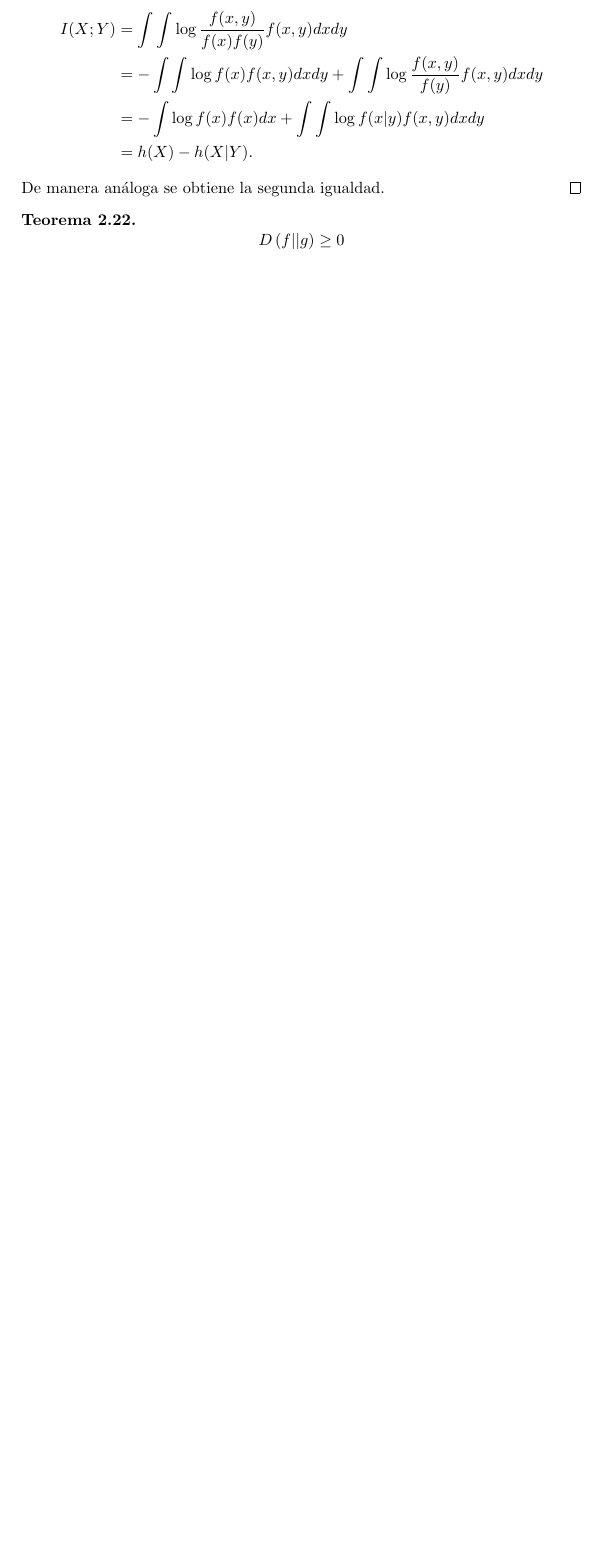
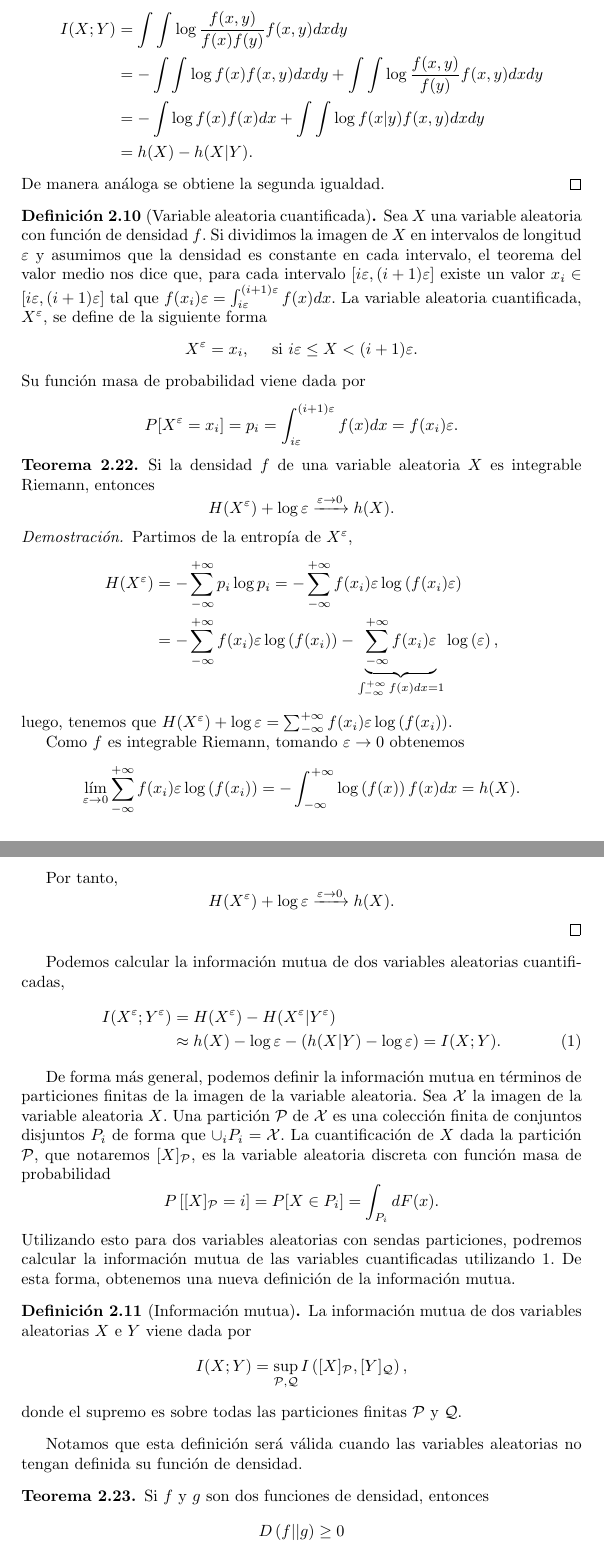
Before and after one commit to SofiaAlmeida/TFG, a LaTeX document (e1.tex): part of page 21 of 38 before the commit and two parts of pages 21 and 22 of 39 after it, the two joined at a grey line, cut so that both start at the same text, the shorter picture padded with empty space. Compiled offline with pdfLaTeX; a LaTeX package or settings file that is missing is left out.

Commit message:
Continúa caso continuo

```diff
--- a/e1.tex
+++ b/e1.tex
@@ -23,6 +23,10 @@
 \usepackage[Symbol]{upgreek} %pi
 \usepackage{mathtools}
 %\allowdisplaybreaks
+\AtBeginDocument{\renewcommand{\epsilon}{\varepsilon}}
+\AtBeginDocument{\newcommand{\R}{\mathbb{R}}}
+\AtBeginDocument{\newcommand{\E}{\mathbb{E}}}
+
 
 %%% Tablas
 \usepackage{tabularx}
@@ -925,7 +929,53 @@ I(X;Y) = h(X) - h(X|Y) = h(Y) - h(Y|X).
 De manera análoga se obtiene la segunda igualdad.
 \end{proof}
 
-\begin{theorem}\[
+\begin{definition}[Variable aleatoria cuantificada]
+  Sea $X$ una variable aleatoria con función de densidad $f$. Si dividimos la imagen de $X$ en intervalos de longitud $\epsilon$ y asumimos que la densidad es constante en cada intervalo, el teorema del valor medio nos dice que, para cada intervalo $\left[i\epsilon, (i+1)\epsilon\right]$ existe un valor $x_i\in \left[i\epsilon, (i+1)\epsilon\right]$ tal que $f(x_i)\epsilon = \int_{i\epsilon}^{(i+1)\epsilon}f(x)dx$.
+  La variable aleatoria cuantificada, $X^{\epsilon}$, se define de la siguiente forma\[
+X^{\epsilon} = x_i, \quad \text{ si } i\epsilon \leq X  < (i+1)\epsilon.
+\]Su función masa de probabilidad viene dada por \[
+P[X^\epsilon = x_i] = p_i =  \int_{i\epsilon}^{(i+1)\epsilon}f(x)dx = f(x_i)\epsilon.
+\]
+\end{definition}
+
+\begin{theorem}
+  Si la densidad $f$ de una variable aleatoria $X$ es integrable Riemann, entonces\[
+H(X^{\varepsilon}) + \log \epsilon \xrightarrow[]{\epsilon \to 0}  h(X).
+  \]
+\end{theorem}
+\begin{proof}
+  Partimos de la entropía de $X^{\epsilon}$,
+  \begin{align*}
+    H(X^{\epsilon}) &= - \sum_{-\infty}^{+\infty} p_i \log p_i = - \sum_{-\infty}^{+\infty}f(x_i)\epsilon \log\left ( f(x_i)\epsilon \right )\\
+    &= -  \sum_{-\infty}^{+\infty}f(x_i)\epsilon \log\left ( f(x_i) \right ) - \underbrace{\sum_{-\infty}^{+\infty}f(x_i)\epsilon}_{\int_{-\infty}^{+\infty}f(x)dx=1} \log\left ( \epsilon \right ),
+  \end{align*}
+  luego, tenemos que $H(X^{\epsilon}) + \log \epsilon  = \sum_{-\infty}^{+\infty}f(x_i)\epsilon \log\left ( f(x_i) \right )$.
+
+  Como $f$ es integrable Riemann, tomando $\epsilon \to 0$ obtenemos \[\lim_{\epsilon \to 0}\sum_{-\infty}^{+\infty}f(x_i)\epsilon \log\left ( f(x_i) \right )  = - \int_{-\infty}^{+\infty}\log\left( f(x)\right) f(x)dx = h(X).\]
+
+  Por tanto,\[
+H(X^{\varepsilon}) + \log \epsilon \xrightarrow[]{\epsilon \to 0}  h(X).
+  \]
+\end{proof}
+
+Podemos calcular la información mutua de dos variables aleatorias cuantificadas,
+\begin{align}\label{eq:imq}
+  I(X^{\epsilon};Y^{\epsilon}) &= H(X^{\epsilon}) - H(X^{\epsilon}|Y^{\epsilon})\nonumber\\&\approx h(X) - \log\epsilon - (h(X|Y) - \log\epsilon) = I(X;Y).
+\end{align}
+
+De forma más general, podemos definir la información mutua en términos de particiones finitas de la imagen de la variable aleatoria. Sea $\mathcal{X}$ la imagen de la variable aleatoria $X$. Una partición $\mathcal{P}$ de $\mathcal{X}$ es una colección finita de conjuntos disjuntos $P_i$ de forma que $\cup_i P_i = \mathcal{X}$. La cuantificación de $X$ dada la partición $\mathcal{P}$, que notaremos $[X]_{\mathcal{P}}$, es la variable aleatoria discreta con función masa de probabilidad\[
+P\left[[X]_{\mathcal{P}} = i\right ] = P [X\in P_i] = \int_{P_i}dF(x).
+\]
+Utilizando esto para dos variables aleatorias con sendas particiones, podremos calcular la información mutua de las variables cuantificadas utilizando \ref{eq:imq}. De esta forma, obtenemos una nueva definición de la información mutua.
+
+\begin{definition}[Información mutua]
+  La información mutua de dos variables aleatorias $X$ e $Y$ viene dada por \[
+I(X;Y) = \sup_{\mathcal{P},\mathcal{Q}}I\left ( [X]_{\mathcal{P}}, [Y]_{\mathcal{Q}} \right),
+  \]donde el supremo es sobre todas las particiones finitas $\mathcal{P}$ y $\mathcal{Q}$.
+\end{definition}
+Notamos que esta definición será válida cuando las variables aleatorias no tengan definida su función de densidad.
+
+\begin{theorem}Si $f$ y $g$ son dos funciones de densidad, entonces\[
 D\left ( f || g \right ) \ge 0
 \]
 con igualdad si, y solo si, $f = g$ en casi todo punto.
```
